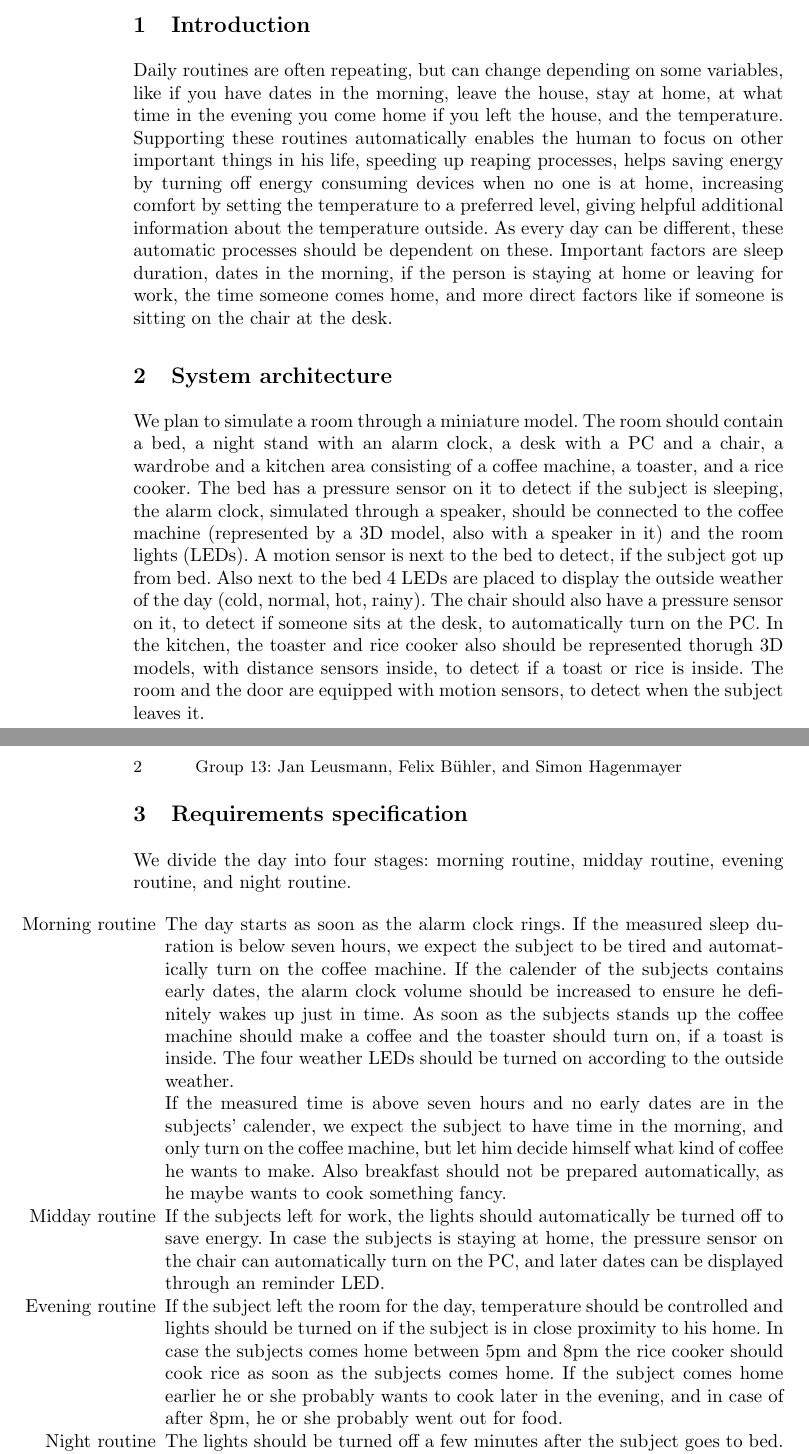
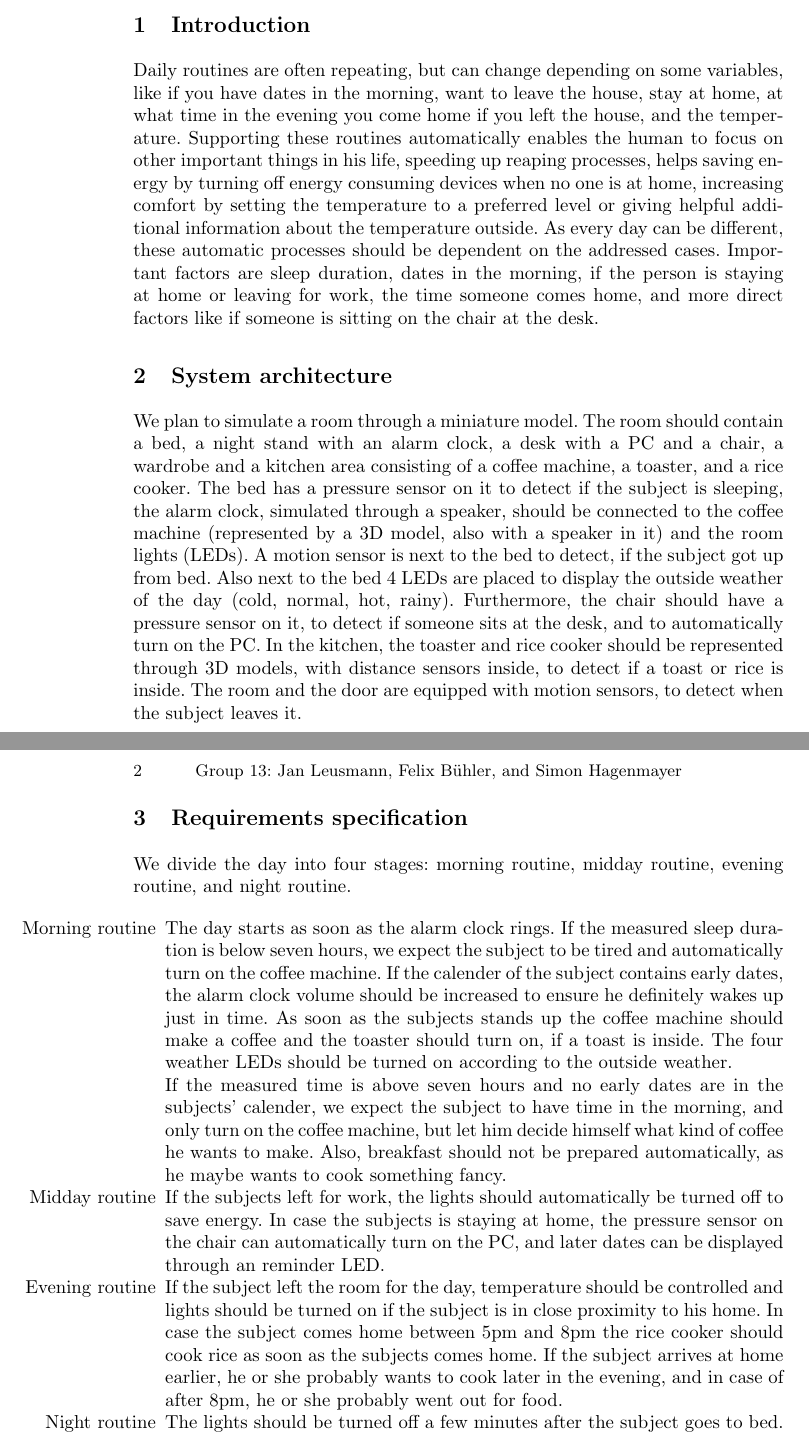
Before and after one commit to Stunkymonkey/Iot-university, a LaTeX paper (Project Pitch/report.tex): two parts of pages 1 and 2 of 2, joined at a grey line, cut so that both start at the same text. Compiled offline with pdfLaTeX.

Commit message:
Small report changes

```diff
--- a/Project Pitch/report.tex
+++ b/Project Pitch/report.tex
@@ -29,9 +29,9 @@ The abstract should briefly summarize the contents of the report in
 %
 %
 \section{Introduction}
-Daily routines are often repeating, but can change depending on some variables, like if you have dates in the morning, leave the house, stay at home, at what time in the evening you come home if you left the house, and the temperature.
-Supporting these routines automatically enables the human to focus on other important things in his life, speeding up reaping processes, helps saving energy by turning off energy consuming devices when no one is at home, increasing comfort by setting the temperature to a preferred level, giving helpful additional information about the temperature outside.
-As every day can be different, these automatic processes should be dependent on these.
+Daily routines are often repeating, but can change depending on some variables, like if you have dates in the morning, want to leave the house, stay at home, at what time in the evening you come home if you left the house, and the temperature.
+Supporting these routines automatically enables the human to focus on other important things in his life, speeding up reaping processes, helps saving energy by turning off energy consuming devices when no one is at home, increasing comfort by setting the temperature to a preferred level or giving helpful additional information about the temperature outside.
+As every day can be different, these automatic processes should be dependent on the addressed cases.
 Important factors are sleep duration, dates in the morning, if the person is staying at home or leaving for work, the time someone comes home, and more direct factors like if someone is sitting on the chair at the desk.
 
 
@@ -43,8 +43,8 @@ The room should contain a bed, a night stand with an alarm clock, a desk with a
 The bed has a pressure sensor on it to detect if the subject is sleeping, the alarm clock, simulated through a speaker, should be connected to the coffee machine (represented by a 3D model, also with a speaker in it) and the room lights (LEDs).
 A motion sensor is next to the bed to detect, if the subject got up from bed.
 Also next to the bed 4 LEDs are placed to display the outside weather of the day (cold, normal, hot, rainy).
-The chair should also have a pressure sensor on it, to detect if someone sits at the desk, to automatically turn on the PC.
-In the kitchen, the toaster and rice cooker also should be represented thorugh 3D models, with distance sensors inside, to detect if a toast or rice is inside.
+Furthermore, the chair should have a pressure sensor on it, to detect if someone sits at the desk, and to automatically turn on the PC.
+In the kitchen, the toaster and rice cooker should be represented through 3D models, with distance sensors inside, to detect if a toast or rice is inside.
 The room and the door are equipped with motion sensors, to detect when the subject leaves it.
 
 
@@ -54,19 +54,19 @@ We divide the day into four stages: morning routine, midday routine, evening rou
 \begin{itemize}
 	\item[Morning routine] The day starts as soon as the alarm clock rings.
 	If the measured sleep duration is below seven hours, we expect the subject to be tired and automatically turn on the coffee machine.
-	If the calender of the subjects contains early dates, the alarm clock volume should be increased to ensure he definitely wakes up just in time.
+	If the calender of the subject contains early dates, the alarm clock volume should be increased to ensure he definitely wakes up just in time.
 	As soon as the subjects stands up the coffee machine should make a coffee and the toaster should turn on, if a toast is inside.
 	The four weather LEDs should be turned on according to the outside weather.
 
 	If the measured time is above seven hours and no early dates are in the subjects' calender, we expect the subject to have time in the morning, and only turn on the coffee machine, but let him decide himself what kind of coffee he wants to make.
-	Also breakfast should not be prepared automatically, as he maybe wants to cook something fancy.
+	Also, breakfast should not be prepared automatically, as he maybe wants to cook something fancy.
 
 	\item[Midday routine] If the subjects left for work, the lights should automatically be turned off to save energy.
 	In case the subjects is staying at home, the pressure sensor on the chair can automatically turn on the PC, and later dates can be displayed through an reminder LED.
 
 	\item[Evening routine] If the subject left the room for the day, temperature should be controlled and lights should be turned on if the subject is in close proximity to his home.
-	In case the subjects comes home between 5pm and 8pm the rice cooker should cook rice as soon as the subjects comes home.
-	If the subject comes home earlier he or she probably wants to cook later in the evening, and in case of after 8pm, he or she probably went out for food.
+	In case the subject comes home between 5pm and 8pm the rice cooker should cook rice as soon as the subjects comes home.
+	If the subject arrives at home earlier, he or she probably wants to cook later in the evening, and in case of after 8pm, he or she probably went out for food.
 
 	\item[Night routine] The lights should be turned off a few minutes after the subject goes to bed.
 	The alarm clock should be set to either seven hours of sleep or 90 minutes before the subjects' first date of the day.
```
Also changed, not shown: Project Pitch/report.pdf, Project Pitch/report.tex (2 more changed lines).
